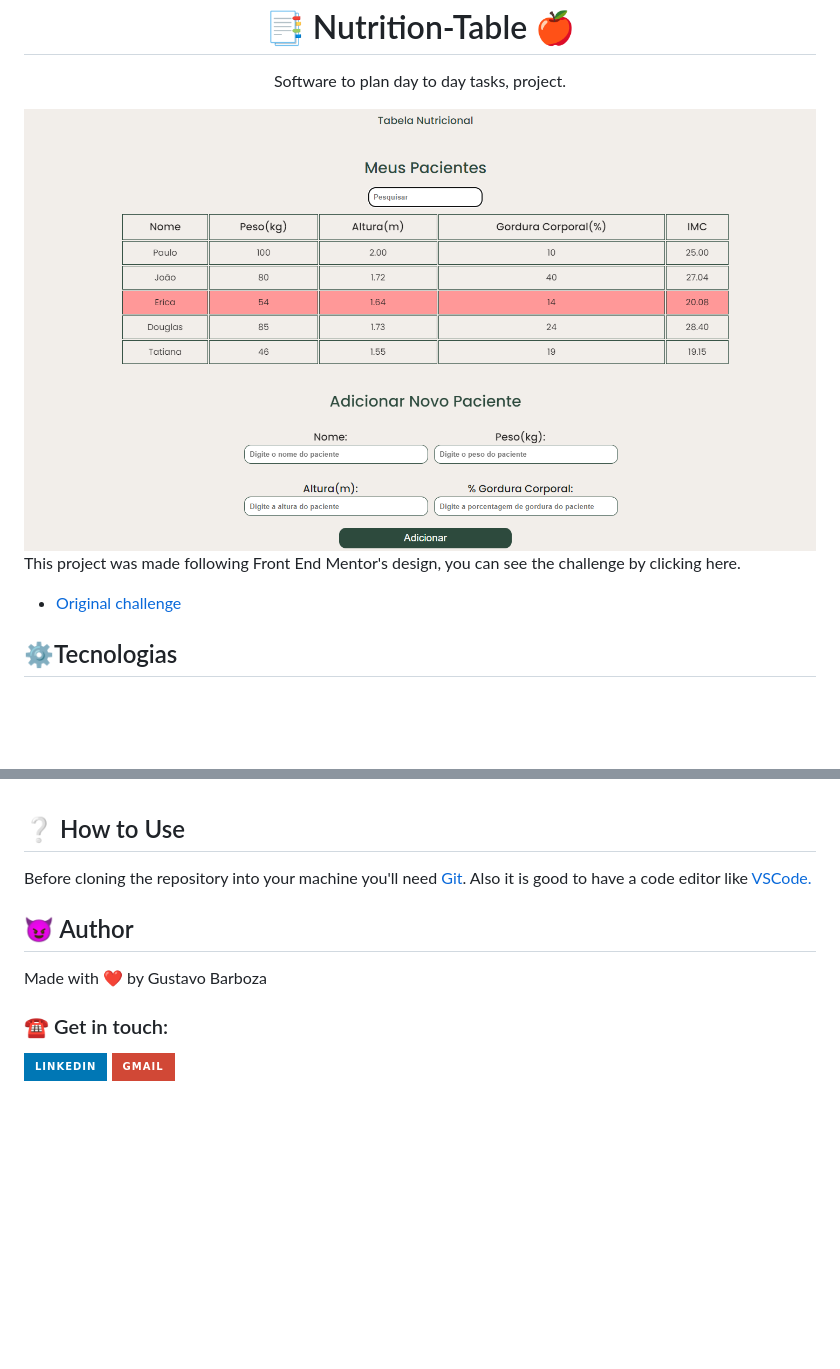
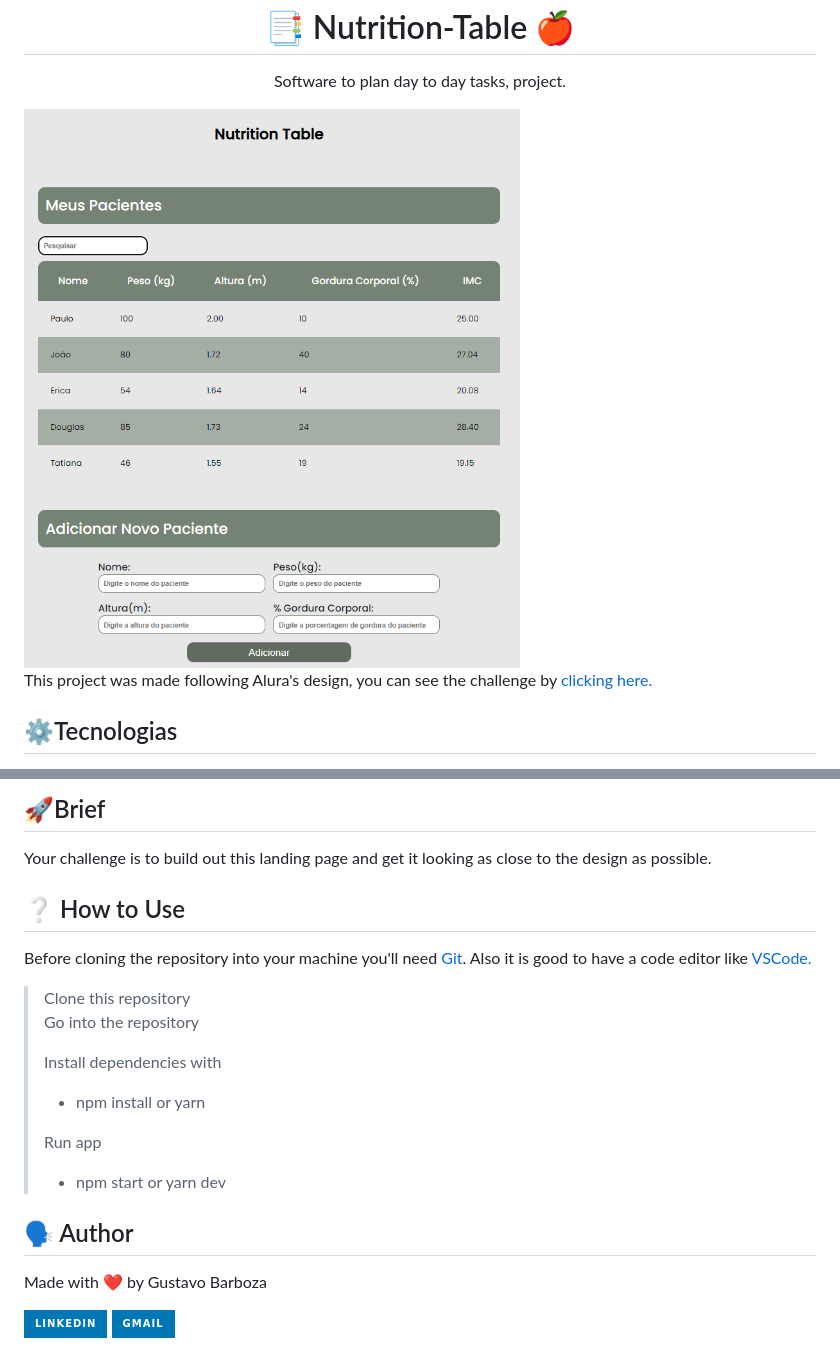
Before and after one commit to Oi-dante/Nutrition-Table, a Markdown page: README.md, 2 parts joined by grey strips. Rendered like a GitHub page; pictures changed too: _resource/readmeimg.png; badges without logos; blank space fills up the shorter version.

Commit message:
style and readme

```diff
--- a/README.md
+++ b/README.md
@@ -3,12 +3,7 @@
 <p align="center">Software to plan day to day tasks, project.</p>
 <img src="./_resource/readmeimg.png">
 
-
-
-<p>This project was made following Front End Mentor's design, you can see the challenge by <a href="">clicking here.</a>
-
-- <a href="https://cursos.alura.com.br/course/javascript-programando-na-linguagem-web">Original challenge</a>
-
+<p>This project was made following Alura's design, you can see the challenge by <a href="https://cursos.alura.com.br/course/javascript-programando-na-linguagem-web">clicking here.</a>
 
 
 <h2>⚙️Tecnologias</h2>
@@ -21,15 +19,30 @@
 
+<h2>🚀Brief</h2>
+<p>
+Your challenge is to build out this landing page and get it looking as close to the design as possible.
+</p>
 
 <h2>❔ How to Use </h2>
 <p>Before cloning the repository into your machine you'll need <a href="https://git-scm.com/">Git</a>. Also it is good to have a code editor like <a href="https://code.visualstudio.com/">VSCode.</a>
+<blockquote>
+ Clone this repository
+
+ Go into the repository
+
+ Install dependencies with
+  - npm install or yarn
+
+ Run app
+ - npm start or yarn dev
+</blockquote>
 </p>
 
-<h2>😈 Author </h2>
+
+<h2>🗣 Author </h2>
 <p>Made with ❤️ by Gustavo Barboza</p>
-<h3>☎️ Get in touch:</h3>
 <p>
    <a href="https://www.linkedin.com/in/gustavo-barboza-5641601ab/">
     <img src= "https://img.shields.io/badge/LinkedIn-0077B5?style=for-the-badge&logo=linkedin&logoColor=white"></a>
    <a href="mailto:gustavobarboza2003@gmail.com.br">
-    <img src="https://img.shields.io/badge/Gmail-D14836?style=for-the-badge&logo=gmail&logoColor=white"></a>
+    <img src="https://img.shields.io/badge/Gmail-0077B5?style=for-the-badge&logo=gmail&logoColor=white"></a>
 </p>
```
Also changed, not shown: other parts of README.md (+3 -0 lines), 1 other file.
